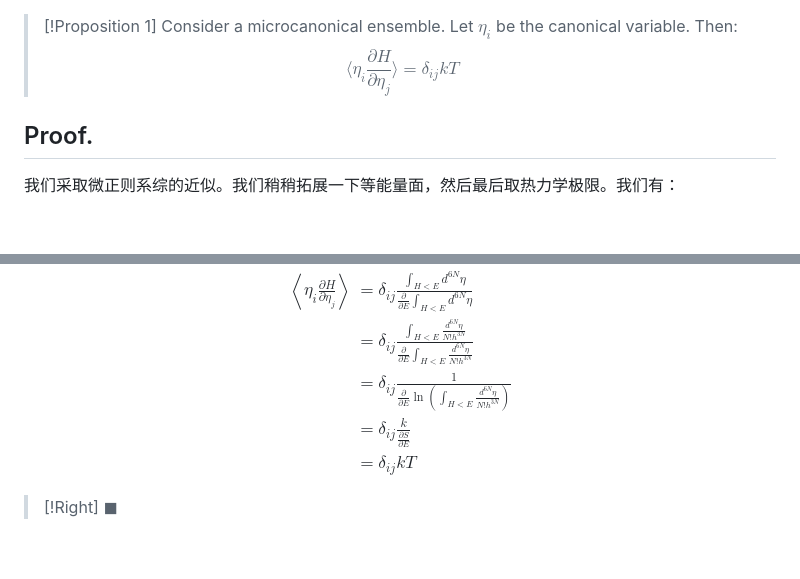
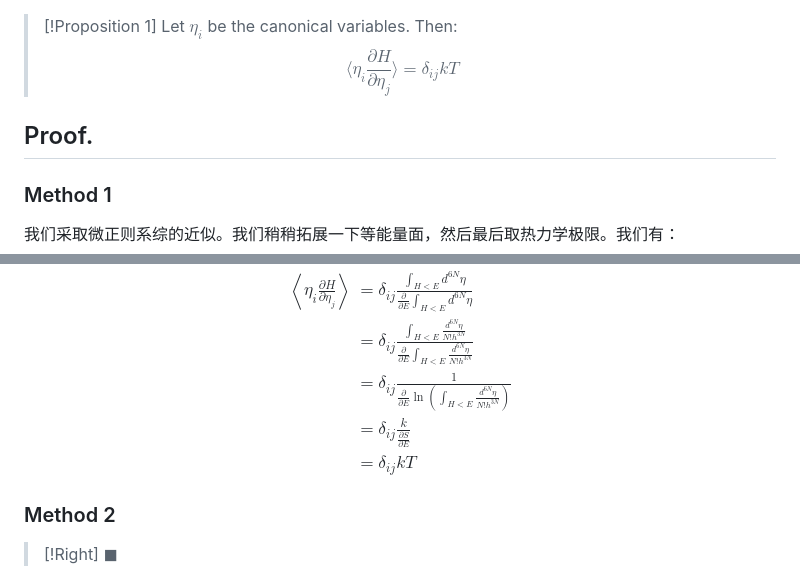
Before and after one commit to Ghykk3130/Obsidian, a Markdown page: 能均分定理，virial定理.md, 2 parts joined by grey strips. Drawn GitHub-style; blank space fills up the shorter version.

```diff
--- a/能均分定理，virial定理.md
+++ b/能均分定理，virial定理.md
@@ -1,7 +1,9 @@
 >[!Proposition 1]
->Consider a microcanonical ensemble. Let $\eta_{i}$ be the canonical variable. Then:
+>Let $\eta_{i}$ be the canonical variables. Then:
 >$$\langle \eta_{i} \frac{\partial H}{\partial \eta_{j}} \rangle= \delta_{ij}kT$$
 ## Proof.
+### Method 1
+
 我们采取微正则系综的近似。我们稍稍拓展一下等能量面，然后最后取热力学极限。我们有：
 $$\begin{align}
 \left\langle  \eta_{i} \frac{\partial H}{\partial \eta_{j}} \right\rangle = & \frac{\int_{E<H<E+\Delta E} \frac{d^{6N}\eta}{N!h^{3N}} \ \eta_{i} \frac{\partial H}{\partial \eta_{j}}}{\int_{E<H<E+\Delta E} \frac{d^{6N}\eta}{N!h^{3N}} } \\
@@ -67,6 +69,8 @@ $$\begin{align}
  & = \delta_{ij} \frac{k}{ \frac{\partial S}{\partial E}} \\
  & = \delta_{ij} kT
 \end{align}$$
+### Method 2
+
 >[!Right]
 >$\blacksquare$
 
```
Also changed, not shown: other parts of 能均分定理，virial定理.md (+47 -1 lines).
